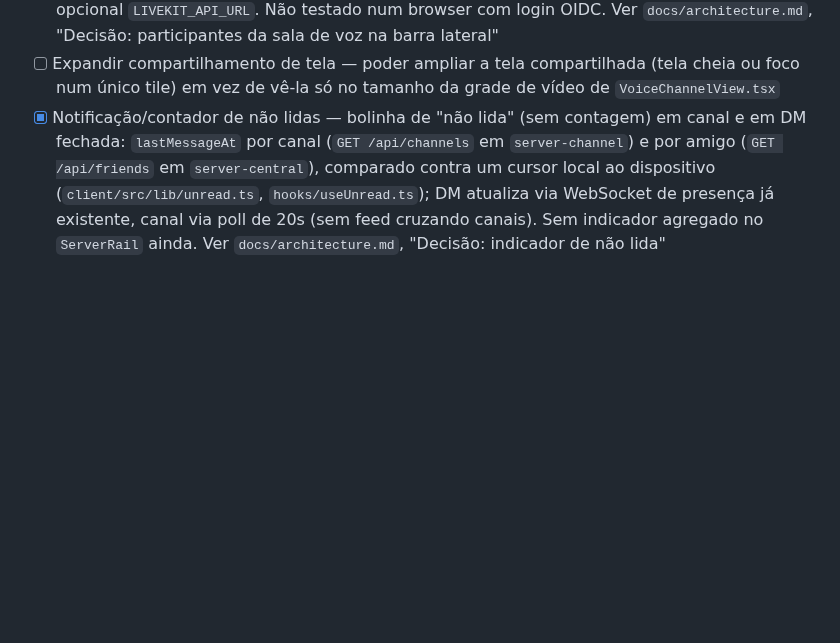
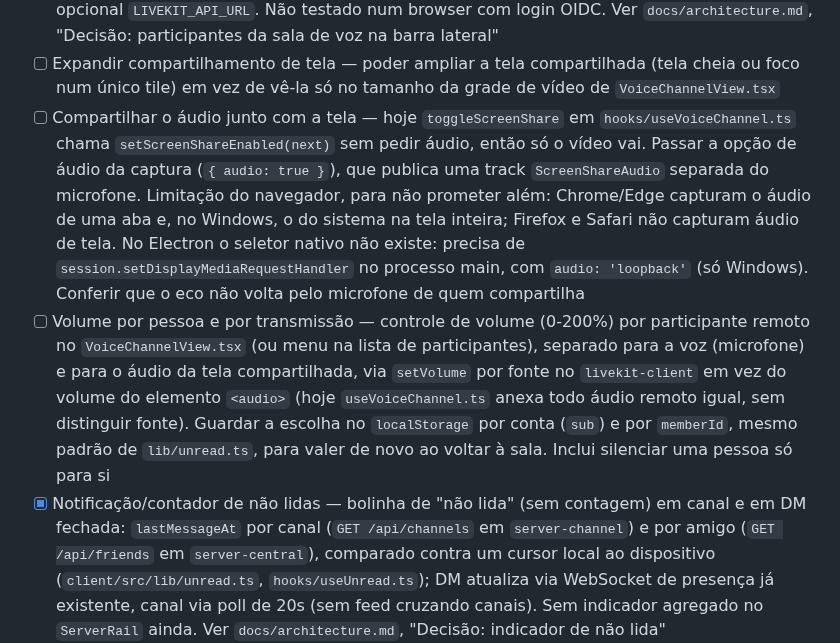
Before and after one commit to apolope/ffcom, a Markdown page: TODO.md, the part around the change. GitHub-like rendering; blank space fills up the shorter version.

Commit message:
Registrar no TODO o áudio da tela compartilhada e o volume por pessoa
Co-Authored-By: Claude Opus 5.5 <noreply@anthropic.com>

```diff
--- a/TODO.md
+++ b/TODO.md
@@ -112,6 +112,8 @@ Ver `docs/architecture.md`, "Decisão: primeira implantação de teste" e a corr
 - [ ] Indicador agregado de não lida no `ServerRail` (hoje a bolinha só aparece por canal e por DM, ver "Decisão: indicador de não lida")
 - [x] Mostrar quem está na sala de voz — `GET /api/voice/participants` em `server-channel` (RoomService do LiveKit via Twirp/JSON, sem SDK, cache de 5s), `hooks/useVoiceParticipants.ts` (poll de 10s) e nomes embaixo do canal na `ChannelSidebar`; atraso de até ~15s. Env nova opcional `LIVEKIT_API_URL`. Não testado num browser com login OIDC. Ver `docs/architecture.md`, "Decisão: participantes da sala de voz na barra lateral"
 - [ ] Expandir compartilhamento de tela — poder ampliar a tela compartilhada (tela cheia ou foco num único tile) em vez de vê-la só no tamanho da grade de vídeo de `VoiceChannelView.tsx`
+- [ ] Compartilhar o áudio junto com a tela — hoje `toggleScreenShare` em `hooks/useVoiceChannel.ts` chama `setScreenShareEnabled(next)` sem pedir áudio, então só o vídeo vai. Passar a opção de áudio da captura (`{ audio: true }`), que publica uma track `ScreenShareAudio` separada do microfone. Limitação do navegador, para não prometer além: Chrome/Edge capturam o áudio de uma aba e, no Windows, o do sistema na tela inteira; Firefox e Safari não capturam áudio de tela. No Electron o seletor nativo não existe: precisa de `session.setDisplayMediaRequestHandler` no processo main, com `audio: 'loopback'` (só Windows). Conferir que o eco não volta pelo microfone de quem compartilha
+- [ ] Volume por pessoa e por transmissão — controle de volume (0-200%) por participante remoto no `VoiceChannelView.tsx` (ou menu na lista de participantes), separado para a voz (microfone) e para o áudio da tela compartilhada, via `setVolume` por fonte no `livekit-client` em vez do volume do elemento `<audio>` (hoje `useVoiceChannel.ts` anexa todo áudio remoto igual, sem distinguir fonte). Guardar a escolha no `localStorage` por conta (`sub`) e por `memberId`, mesmo padrão de `lib/unread.ts`, para valer de novo ao voltar à sala. Inclui silenciar uma pessoa só para si
 - [x] Notificação/contador de não lidas — bolinha de "não lida" (sem contagem) em canal e em DM fechada: `lastMessageAt` por canal (`GET /api/channels` em `server-channel`) e por amigo (`GET /api/friends` em `server-central`), comparado contra um cursor local ao dispositivo (`client/src/lib/unread.ts`, `hooks/useUnread.ts`); DM atualiza via WebSocket de presença já existente, canal via poll de 20s (sem feed cruzando canais). Sem indicador agregado no `ServerRail` ainda. Ver `docs/architecture.md`, "Decisão: indicador de não lida"
 
 ## Segurança
```
